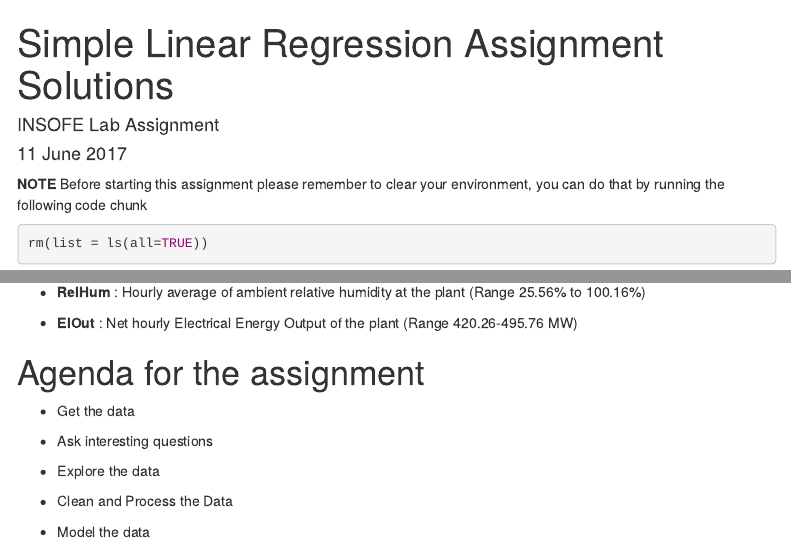
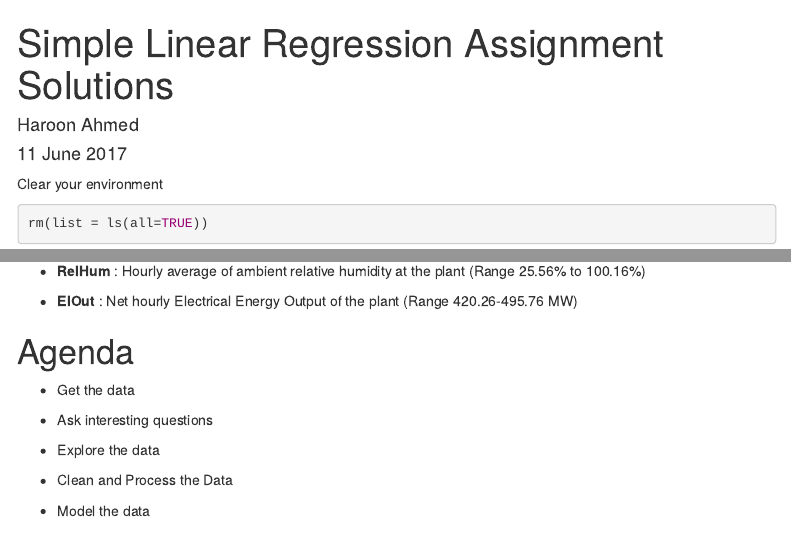
Before and after one commit to hahmed988/Machine-Learning, an R Markdown document (LinearRegression/LinearRegression.Rmd): the page in a window 1100 px wide, from its top, and a second part further down, joined at a grey line. Rendered offline with R 4.5, knitr and Pandoc, with nearby package versions; code that draws random numbers runs with fixed seeds of ours; some code elsewhere in the file could not run offline; menus at the side of the page are left out.

Commit message:
Fixed comments in Linear Regression

````diff
--- a/LinearRegression/LinearRegression.Rmd
+++ b/LinearRegression/LinearRegression.Rmd
@@ -1,6 +1,6 @@
 ---
 title: "Simple Linear Regression Assignment Solutions"
-author: "INSOFE Lab Assignment"
+author: "Haroon Ahmed"
 date: "11 June 2017"
 output:
   html_document:
@@ -9,7 +9,7 @@ output:
     toc_float: yes
 ---
 
-**NOTE** Before starting this assignment please remember to clear your environment, you can do that by running the following code chunk
+Clear your environment
 
 ```{r}
 
@@ -40,7 +40,7 @@ The variables in the dataset are as follows:
 * __ElOut__ : Net hourly Electrical Energy Output of the plant (Range 420.26-495.76 MW)
 
 
-# Agenda for the assignment
+# Agenda
 
 * Get the data
 
````
